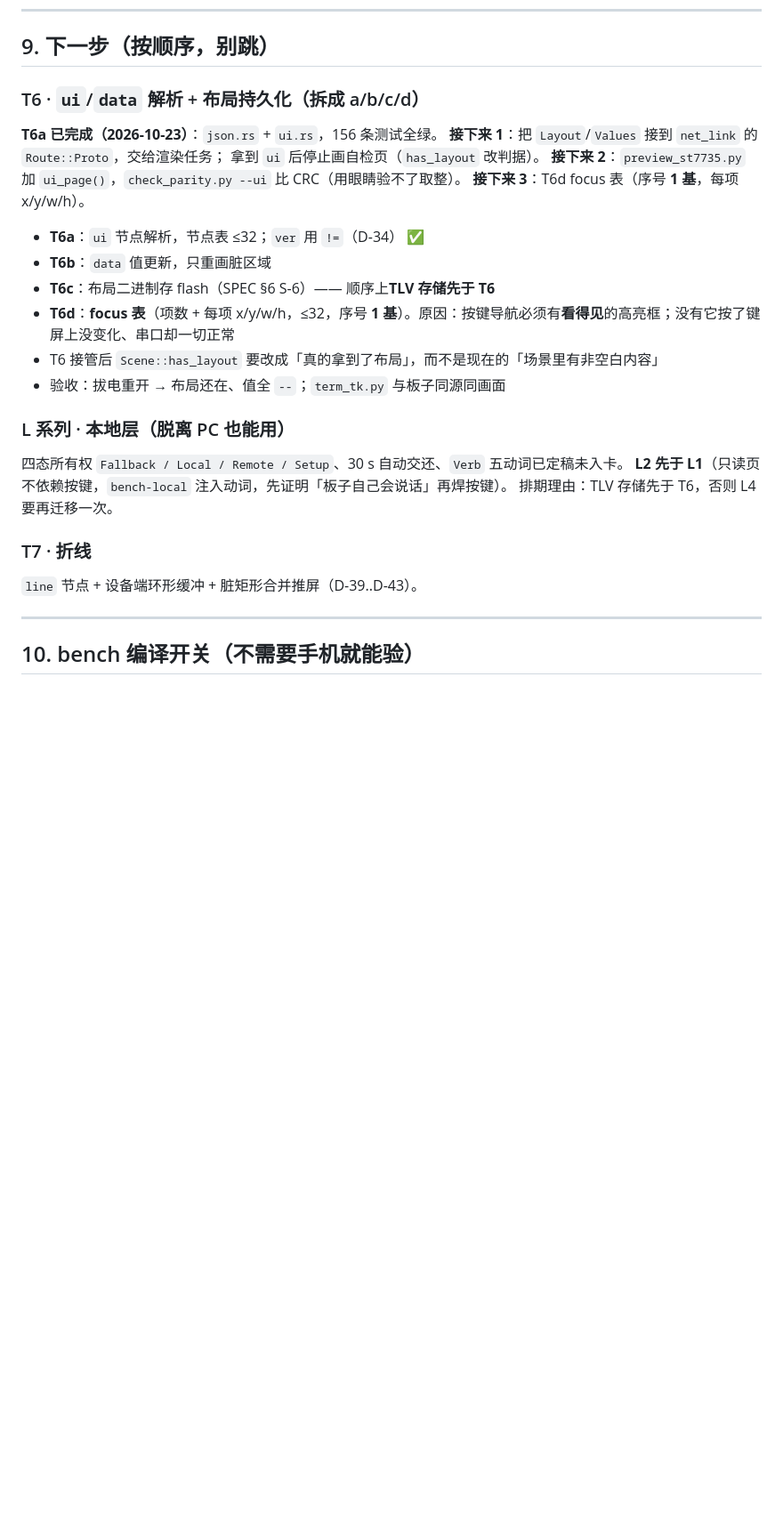
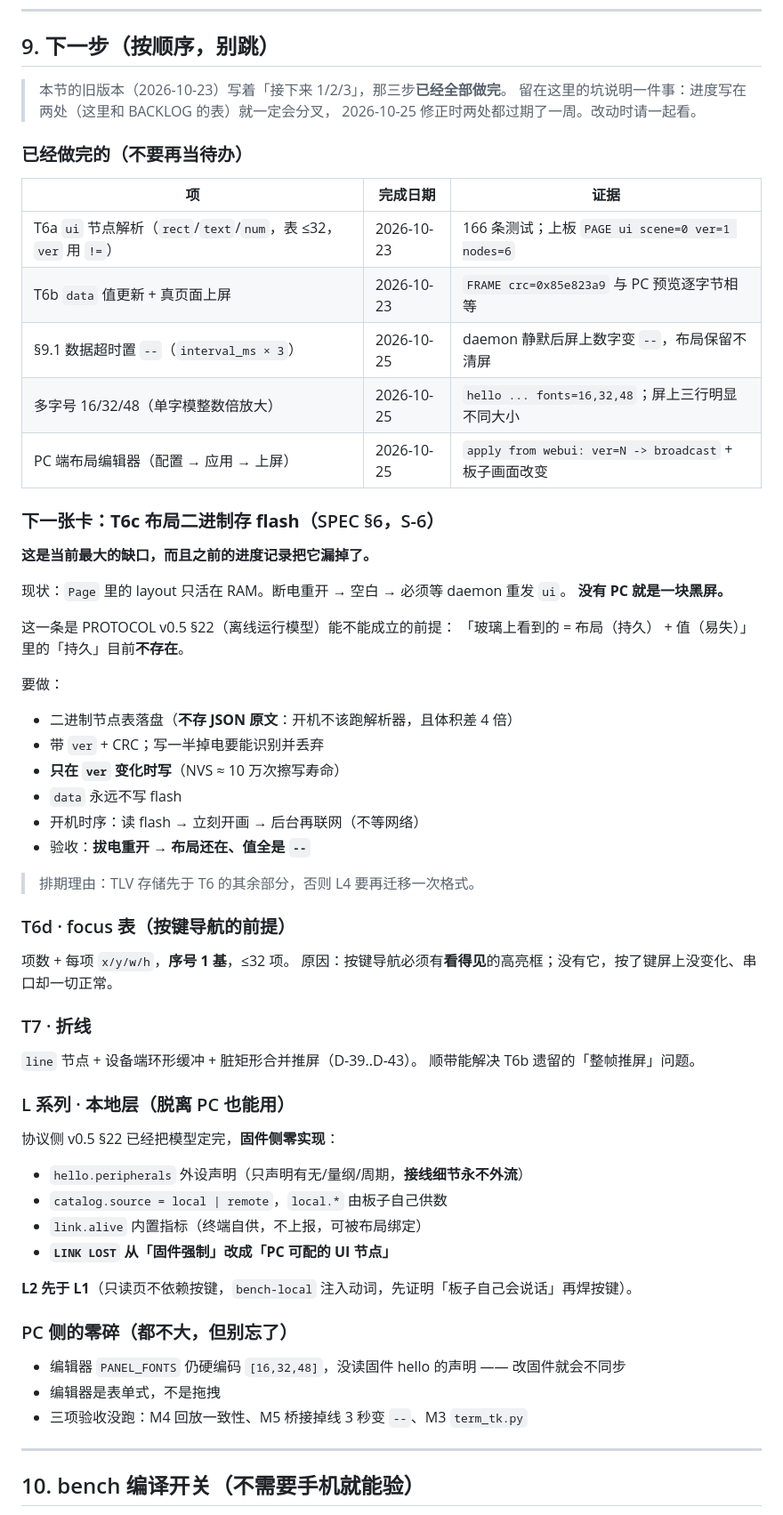
Before and after one commit to LiZiNoKoo0/lhm-panel, a Markdown page: firmware/HANDOVER.md, the part around one of its changes. Shown at 89% size. Rendered like a GitHub page; blank space fills up the shorter version.

```diff
--- a/firmware/HANDOVER.md
+++ b/firmware/HANDOVER.md
@@ -246,28 +252,67 @@ powershell -ExecutionPolicy Bypass -File H:\newwork\firmware\flash.ps1
 
 ## 9. 下一步（按顺序，别跳）
 
-### T6 · `ui`/`data` 解析 + 布局持久化（拆成 a/b/c/d）
+> 本节的旧版本（2026-10-23）写着「接下来 1/2/3」，那三步**已经全部做完**。
+> 留在这里的坑说明一件事：进度写在两处（这里和 BACKLOG 的表）就一定会分叉，
+> 2026-10-25 修正时两处都过期了一周。改动时请一起看。
 
-**T6a 已完成（2026-10-23）**：`json.rs` + `ui.rs`，156 条测试全绿。
-**接下来 1**：把 `Layout`/`Values` 接到 `net_link` 的 `Route::Proto`，交给渲染任务；
-拿到 `ui` 后停止画自检页（`has_layout` 改判据）。
-**接下来 2**：`preview_st7735.py` 加 `ui_page()`，`check_parity.py --ui` 比 CRC（用眼睛验不了取整）。
-**接下来 3**：T6d focus 表（序号 **1 基**，每项 x/y/w/h）。
+### 已经做完的（不要再当待办）
 
-- **T6a**：`ui` 节点解析，节点表 ≤32；`ver` 用 `!=`（D-34） ✅
-- **T6b**：`data` 值更新，只重画脏区域
-- **T6c**：布局二进制存 flash（SPEC §6 S-6）—— 顺序上**TLV 存储先于 T6**
-- **T6d**：**focus 表**（项数 + 每项 x/y/w/h，≤32，序号 **1 基**）。原因：按键导航必须有**看得见**的高亮框；没有它按了键屏上没变化、串口却一切正常
-- T6 接管后 `Scene::has_layout` 要改成「真的拿到了布局」，而不是现在的「场景里有非空白内容」
-- 验收：拔电重开 → 布局还在、值全 `--`；`term_tk.py` 与板子同源同画面
+| 项 | 完成日期 | 证据 |
+|---|---|---|
+| T6a `ui` 节点解析（`rect`/`text`/`num`，表 ≤32，`ver` 用 `!=`） | 2026-10-23 | 166 条测试；上板 `PAGE ui scene=0 ver=1 nodes=6` |
+| T6b `data` 值更新 + 真页面上屏 | 2026-10-23 | `FRAME crc=0x85e823a9` 与 PC 预览逐字节相等 |
+| §9.1 数据超时置 `--`（`interval_ms × 3`） | 2026-10-25 | daemon 静默后屏上数字变 `--`，布局保留不清屏 |
+| 多字号 16/32/48（单字模整数倍放大） | 2026-10-25 | `hello ... fonts=16,32,48`；屏上三行明显不同大小 |
+| PC 端布局编辑器（配置 → 应用 → 上屏） | 2026-10-25 | `apply from webui: ver=N -> broadcast` + 板子画面改变 |
+
+### 下一张卡：**T6c 布局二进制存 flash**（SPEC §6，S-6）
+
+**这是当前最大的缺口，而且之前的进度记录把它漏掉了。**
+
+现状：`Page` 里的 layout 只活在 RAM。断电重开 → 空白 → 必须等 daemon 重发 `ui`。
+**没有 PC 就是一块黑屏。**
+
+这一条是 PROTOCOL v0.5 §22（离线运行模型）能不能成立的前提：
+「玻璃上看到的 = 布局（持久） + 值（易失）」里的「持久」目前**不存在**。
+
+要做：
+
+- 二进制节点表落盘（**不存 JSON 原文**：开机不该跑解析器，且体积差 4 倍）
+- 带 `ver` + CRC；写一半掉电要能识别并丢弃
+- **只在 `ver` 变化时写**（NVS ≈ 10 万次擦写寿命）
+- `data` 永远不写 flash
+- 开机时序：读 flash → 立刻开画 → 后台再联网（不等网络）
+- 验收：**拔电重开 → 布局还在、值全是 `--`**
+
+> 排期理由：TLV 存储先于 T6 的其余部分，否则 L4 要再迁移一次格式。
+
+### T6d · focus 表（按键导航的前提）
+
+项数 + 每项 `x/y/w/h`，**序号 1 基**，≤32 项。
+原因：按键导航必须有**看得见**的高亮框；没有它，按了键屏上没变化、串口却一切正常。
+
+### T7 · 折线
+
+`line` 节点 + 设备端环形缓冲 + 脏矩形合并推屏（D-39..D-43）。
+顺带能解决 T6b 遗留的「整帧推屏」问题。
 
 ### L 系列 · 本地层（脱离 PC 也能用）
-四态所有权 `Fallback / Local / Remote / Setup`、30 s 自动交还、`Verb` 五动词已定稿未入卡。
+
+协议侧 v0.5 §22 已经把模型定完，**固件侧零实现**：
+
+- `hello.peripherals` 外设声明（只声明有无/量纲/周期，**接线细节永不外流**）
+- `catalog.source = local | remote`，`local.*` 由板子自己供数
+- `link.alive` 内置指标（终端自供，不上报，可被布局绑定）
+- **`LINK LOST` 从「固件强制」改成「PC 可配的 UI 节点」**
+
 **L2 先于 L1**（只读页不依赖按键，`bench-local` 注入动词，先证明「板子自己会说话」再焊按键）。
-排期理由：TLV 存储先于 T6，否则 L4 要再迁移一次。
 
-### T7 · 折线
-`line` 节点 + 设备端环形缓冲 + 脏矩形合并推屏（D-39..D-43）。
+### PC 侧的零碎（都不大，但别忘了）
+
+- 编辑器 `PANEL_FONTS` 仍硬编码 `[16,32,48]`，没读固件 hello 的声明 —— 改固件就会不同步
+- 编辑器是表单式，不是拖拽
+- 三项验收没跑：M4 回放一致性、M5 桥接掉线 3 秒变 `--`、M3 `term_tk.py`
 
 ---
 
```
Also changed, not shown: other parts of firmware/HANDOVER.md (+10 -4 lines), firmware/BACKLOG.md (+25 -7 lines).
